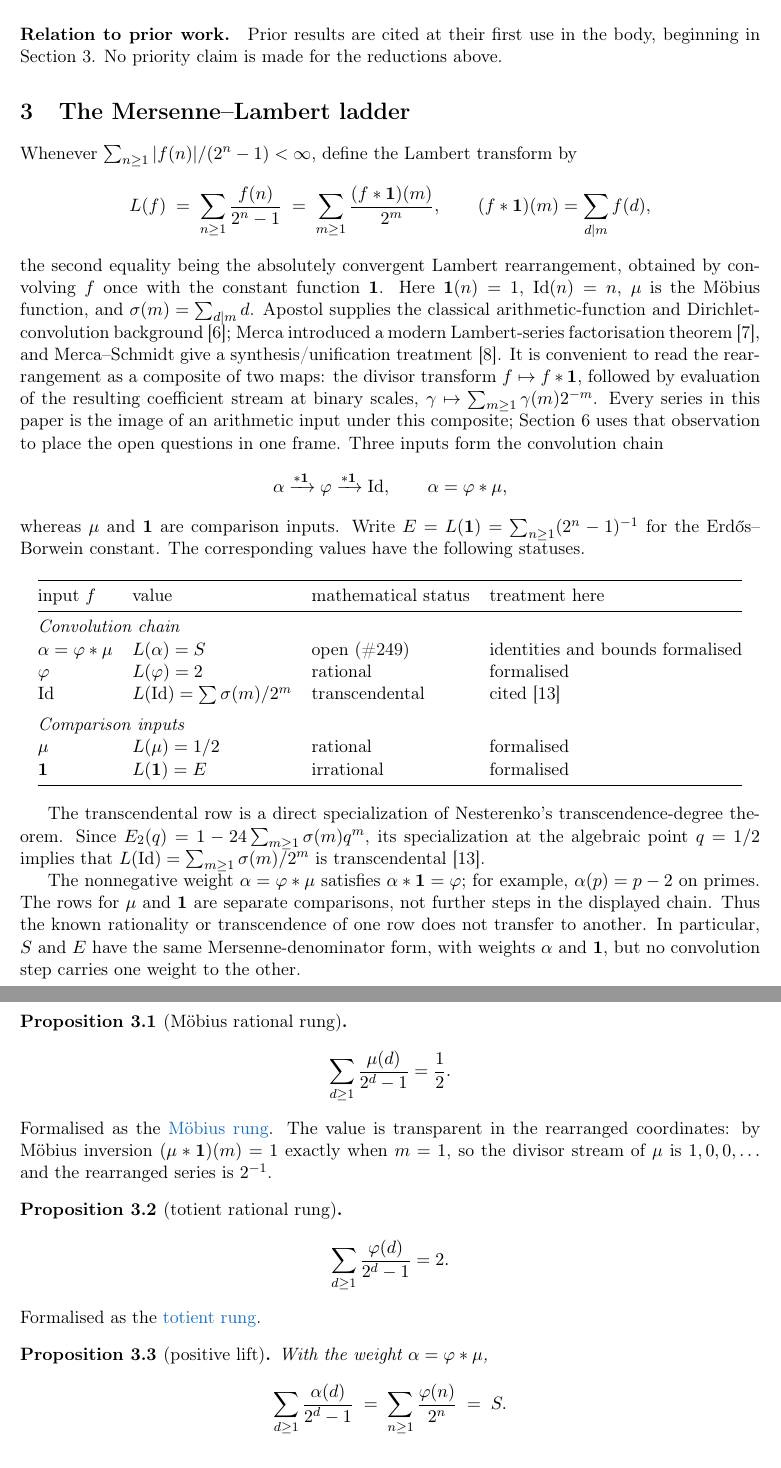
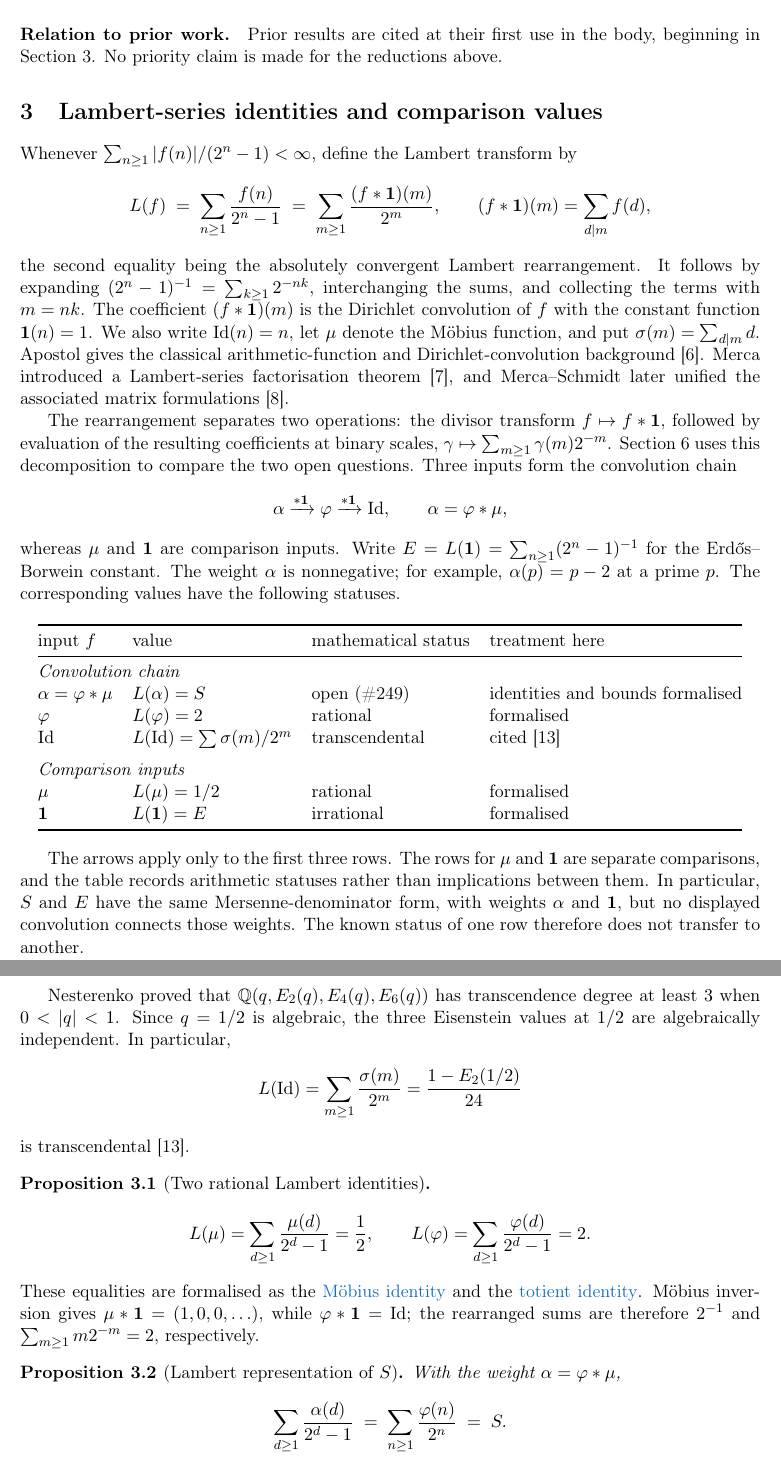
Before and after one commit to wcook04/plectis-lean-erdos249-257, a LaTeX paper (paper/erdos249-257-main-paper.tex): two parts of pages 4 and 5 of 53, joined at a grey line, cut so that both start at the same text. Compiled offline with pdfLaTeX.

Commit message:
Replace Lambert ladder jargon with exact identities

```diff
--- a/paper/erdos249-257-main-paper.tex
+++ b/paper/erdos249-257-main-paper.tex
@@ -338,27 +338,29 @@ Corollary~\ref{res:taildominance} states the sufficient global hypothesis.
 Prior results are cited at their first use in the body, beginning in
 Section~\ref{sec:ladder}.  No priority claim is made for the reductions above.
 
-\section{The Mersenne--Lambert ladder}\label{sec:ladder}
+\section{Lambert-series identities and comparison values}\label{sec:ladder}
 
 Whenever \(\sum_{n\ge1}|f(n)|/(2^n-1)<\infty\), define the Lambert transform by
 \[
 L(f)\;=\;\sum_{n\ge1}\frac{f(n)}{2^n-1}\;=\;\sum_{m\ge1}\frac{(f*\mathbf 1)(m)}{2^m},
 \qquad (f*\mathbf 1)(m)=\sum_{d\mid m} f(d),
 \]
-the second equality being the absolutely convergent Lambert rearrangement,
-obtained by convolving \(f\) once with the constant function \(\mathbf 1\).
-Here \(\mathbf 1(n)=1\), \(\mathrm{Id}(n)=n\), \(\mu\) is the M\"obius
-function, and \(\sigma(m)=\sum_{d\mid m}d\).  Apostol supplies the classical
-arithmetic-function and Dirichlet-convolution background~\cite{apostol}; Merca
-introduced a modern Lambert-series factorisation theorem~\cite{merca2017}, and
-Merca--Schmidt give a synthesis/unification treatment~\cite{mercaschmidt}.
-It is convenient to read the rearrangement as a composite of two maps: the
-divisor transform \(f\mapsto f*\mathbf 1\), followed by evaluation of the
-resulting coefficient stream at binary scales,
-\(\gamma\mapsto\sum_{m\ge1}\gamma(m)2^{-m}\).  Every series in this paper is
-the image of an arithmetic input under this composite;
-Section~\ref{sec:architecture} uses that observation to place the open
-questions in one frame.
+the second equality being the absolutely convergent Lambert rearrangement.
+It follows by expanding \((2^n-1)^{-1}=\sum_{k\geq1}2^{-nk}\), interchanging
+the sums, and collecting the terms with \(m=nk\).  The coefficient
+\((f*\mathbf 1)(m)\) is the Dirichlet convolution of \(f\) with the constant
+function \(\mathbf 1(n)=1\).  We also write \(\mathrm{Id}(n)=n\), let \(\mu\)
+denote the M\"obius function, and put \(\sigma(m)=\sum_{d\mid m}d\).
+Apostol gives the classical arithmetic-function and Dirichlet-convolution
+background~\cite{apostol}.  Merca introduced a Lambert-series factorisation
+theorem~\cite{merca2017}, and Merca--Schmidt later unified the associated
+matrix formulations~\cite{mercaschmidt}.
+
+The rearrangement separates two operations: the divisor transform
+\(f\mapsto f*\mathbf 1\), followed by evaluation of the resulting coefficients
+at binary scales, \(\gamma\mapsto\sum_{m\ge1}\gamma(m)2^{-m}\).
+Section~\ref{sec:architecture} uses this decomposition to compare the two open
+questions.
 Three inputs form the convolution chain
 \[
  \alpha \xrightarrow{*\mathbf 1} \ph
@@ -367,7 +369,9 @@ Three inputs form the convolution chain
 \]
 whereas \(\mu\) and \(\mathbf 1\) are comparison inputs.  Write
 \(E=L(\mathbf 1)=\sum_{n\ge1}(2^n-1)^{-1}\) for the Erd\H{o}s--Borwein
-constant.  The corresponding values have the following statuses.
+constant.  The weight \(\alpha\) is nonnegative; for example,
+\(\alpha(p)=p-2\) at a prime \(p\).  The corresponding values have the
+following statuses.
 
 \begin{center}
 \begin{tabular}{@{}llll@{}}
@@ -386,42 +390,39 @@ $\mathbf 1$ & $L(\mathbf 1)=E$ & irrational & formalised\\
 \end{tabular}
 \end{center}
 
-The transcendental row is a direct specialization of Nesterenko's
-transcendence-degree theorem.  Since
-\(E_2(q)=1-24\sum_{m\ge1}\sigma(m)q^m\), its specialization at the
-algebraic point \(q=1/2\) implies that
-\(L(\mathrm{Id})=\sum_{m\ge1}\sigma(m)/2^m\) is
-transcendental~\cite{nesterenko}.
-
-The nonnegative weight \(\alpha=\ph*\mu\) satisfies
-\(\alpha*\mathbf 1=\ph\); for example, \(\alpha(p)=p-2\) on primes.
-The rows for \(\mu\) and \(\mathbf 1\) are separate comparisons, not further
-steps in the displayed chain.  Thus the known rationality or transcendence of
-one row does not transfer to another.  In particular, \(S\) and \(E\) have
-the same Mersenne-denominator form, with weights \(\alpha\) and \(\mathbf 1\),
-but no convolution step carries one weight to the other.
-
-\begin{proposition}[M\"obius rational rung]
-\[
- \sum_{d\ge1}\frac{\mu(d)}{2^d-1}=\frac12.
-\]
-\end{proposition}
-\noindent Formalised as the
-\lword{MersenneLambertLadder.lean}{587}{tsum_moebius_div_two_pow_sub_one_eq_half}{M\"obius rung}.
-The value is transparent in the rearranged coordinates: by M\"obius
-inversion \((\mu*\mathbf 1)(m)=1\) exactly when \(m=1\), so the divisor
-stream of \(\mu\) is \(1,0,0,\ldots\) and the rearranged series is
-\(2^{-1}\).
-
-\begin{proposition}[totient rational rung]
-\[
- \sum_{d\ge1}\frac{\ph(d)}{2^d-1}=2.
-\]
-\end{proposition}
-\noindent Formalised as the
-\lword{MersenneLambertLadder.lean}{575}{tsum_totient_div_two_pow_sub_one_eq_two}{totient rung}.
-
-\begin{proposition}[positive lift]\label{res:lift}
+The arrows apply only to the first three rows.  The rows for \(\mu\) and
+\(\mathbf 1\) are separate comparisons, and the table records arithmetic
+statuses rather than implications between them.  In particular, \(S\) and
+\(E\) have the same Mersenne-denominator form, with weights \(\alpha\) and
+\(\mathbf 1\), but no displayed convolution connects those weights.  The
+known status of one row therefore does not transfer to another.
+
+Nesterenko proved that
+\(\mathbb Q(q,E_2(q),E_4(q),E_6(q))\) has transcendence degree at least \(3\)
+when \(0<|q|<1\).  Since \(q=1/2\) is algebraic, the three Eisenstein values at
+\(1/2\) are algebraically independent.  In particular,
+\[
+ L(\mathrm{Id})=\sum_{m\ge1}\frac{\sigma(m)}{2^m}
+ =\frac{1-E_2(1/2)}{24}
+\]
+is transcendental~\cite{nesterenko}.
+
+\begin{proposition}[Two rational Lambert identities]
+\[
+ L(\mu)=\sum_{d\ge1}\frac{\mu(d)}{2^d-1}=\frac12,
+ \qquad
+ L(\ph)=\sum_{d\ge1}\frac{\ph(d)}{2^d-1}=2.
+\]
+\end{proposition}
+\noindent These equalities are formalised as the
+\lword{MersenneLambertLadder.lean}{587}{tsum_moebius_div_two_pow_sub_one_eq_half}{M\"obius identity}
+and the
+\lword{MersenneLambertLadder.lean}{575}{tsum_totient_div_two_pow_sub_one_eq_two}{totient identity}.
+M\"obius inversion gives \(\mu*\mathbf 1=(1,0,0,\ldots)\), while
+\(\ph*\mathbf 1=\mathrm{Id}\); the rearranged sums are therefore
+\(2^{-1}\) and \(\sum_{m\geq1}m2^{-m}=2\), respectively.
+
+\begin{proposition}[Lambert representation of \(S\)]\label{res:lift}
 With the weight $\alpha=\ph*\mu$,
 \[
 \sum_{d\ge1}\frac{\alpha(d)}{2^d-1}\;=\;\sum_{n\ge1}\frac{\ph(n)}{2^n}\;=\;S.
```
Also changed, not shown: erdos249-257-main-paper.pdf, paper/erdos249-257-main-paper.tex (51 more changed lines), 4 other files.
